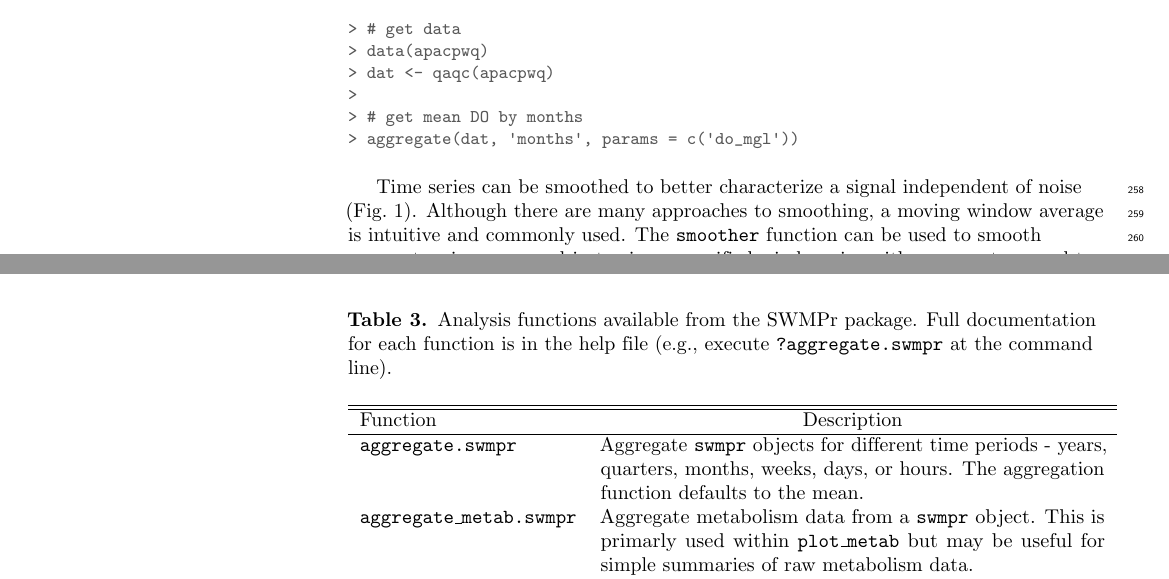
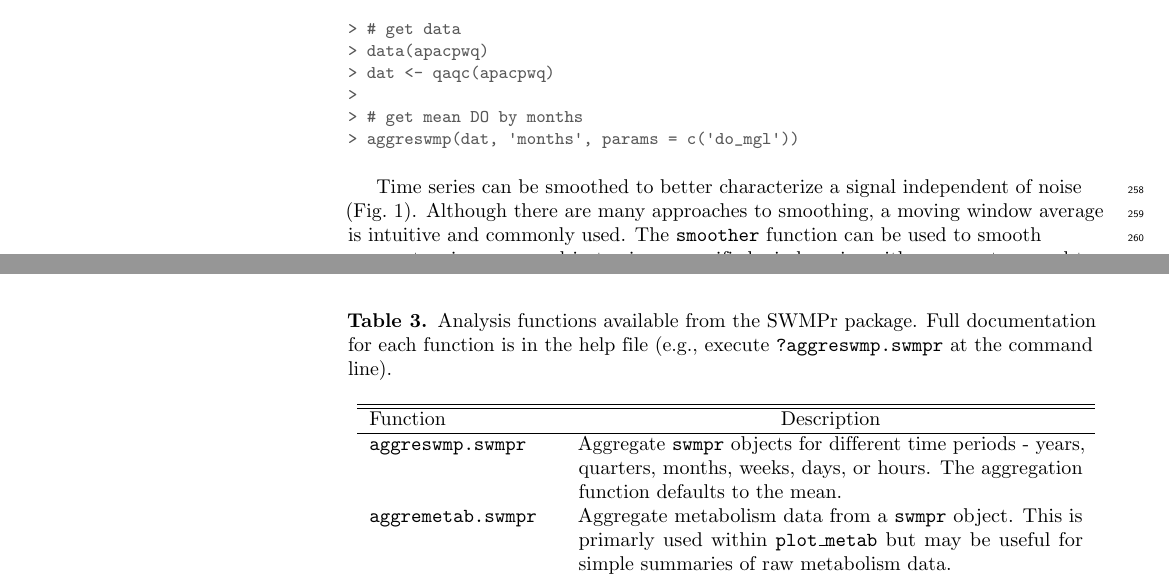
Before and after one commit to fawda123/swmpr_manu, a LaTeX document (swmpr_manu.tex): two parts of pages 10 and 11 of 25, joined at a grey line, cut so that both start at the same text. The pictures show the PDF file swmpr_manu.pdf that the author committed with the source.

Commit message:
updated text for function name changes - aggregate to aggreswmp and aggregate_metab to aggremetab

```diff
--- a/swmpr_manu.tex
+++ b/swmpr_manu.tex
@@ -510,12 +510,12 @@ The \texttt{aggregate} function aggregates parameter data for a \texttt{swmpr} o
 \begin{table}[!tbp]
-\caption{Analysis functions available from the SWMPr package.  Full documentation for each function is in the help file (e.g., execute \texttt{?aggregate.swmpr} at the command line).\label{tab:analyze}}
+\caption{Analysis functions available from the SWMPr package.  Full documentation for each function is in the help file (e.g., execute \texttt{?aggreswmp.swmpr} at the command line).\label{tab:analyze}}
 \begin{center}
 \begin{tabular}{lp{3.5in}}
 \hline\hline
 \multicolumn{1}{l}{Function}&\multicolumn{1}{c}{Description}\tabularnewline
 \hline
-\texttt{aggregate.swmpr}&Aggregate \texttt{swmpr} objects for different time periods - years, quarters, months,  weeks, days, or hours.  The aggregation function defaults to the mean.\tabularnewline
-\texttt{aggregate\_metab.swmpr}&Aggregate metabolism data from a \texttt{swmpr} object.  This is primarly used within \texttt{plot\_metab} but may be useful for simple summaries of raw metabolism data.\tabularnewline
+\texttt{aggreswmp.swmpr}&Aggregate \texttt{swmpr} objects for different time periods - years, quarters, months,  weeks, days, or hours.  The aggregation function defaults to the mean.\tabularnewline
+\texttt{aggremetab.swmpr}&Aggregate metabolism data from a \texttt{swmpr} object.  This is primarly used within \texttt{plot\_metab} but may be useful for simple summaries of raw metabolism data.\tabularnewline
 \texttt{ecometab.swmpr}&Estimate ecosystem metabolism for a combined water quality and weather dataset using the open-water method.\tabularnewline
 \texttt{decomp.swmpr}&Decompose a \texttt{swmpr} time series into trend, seasonal, and residual components.  This is a simple wrapper to \texttt{decompose} \cite{Kendall83}.  Decomposition of monthly or daily trends is possible.\tabularnewline
 \texttt{decomp\_cj.swmpr}&Decompose a \texttt{swmpr} time series into grandmean, annual, seasonal, and events components.  This is a simple wrapper to \texttt{decompTs} in the wq package \cite{Jassby14}.  Only monthly decomposition is possible.\tabularnewline
@@ -540,7 +540,7 @@ The \texttt{aggregate} function aggregates parameter data for a \texttt{swmpr} o
 > dat <- qaqc(apacpwq)
 >
 > # get mean DO by months
-> aggregate(dat, 'months', params = c('do_mgl'))
+> aggreswmp(dat, 'months', params = c('do_mgl'))
 \end{verbatim}
 \end{kframe}
 \end{knitrout}
```
Also changed, not shown: swmpr_manu.pdf, swmpr_manu.tex (6 more changed lines), 11 other files.
